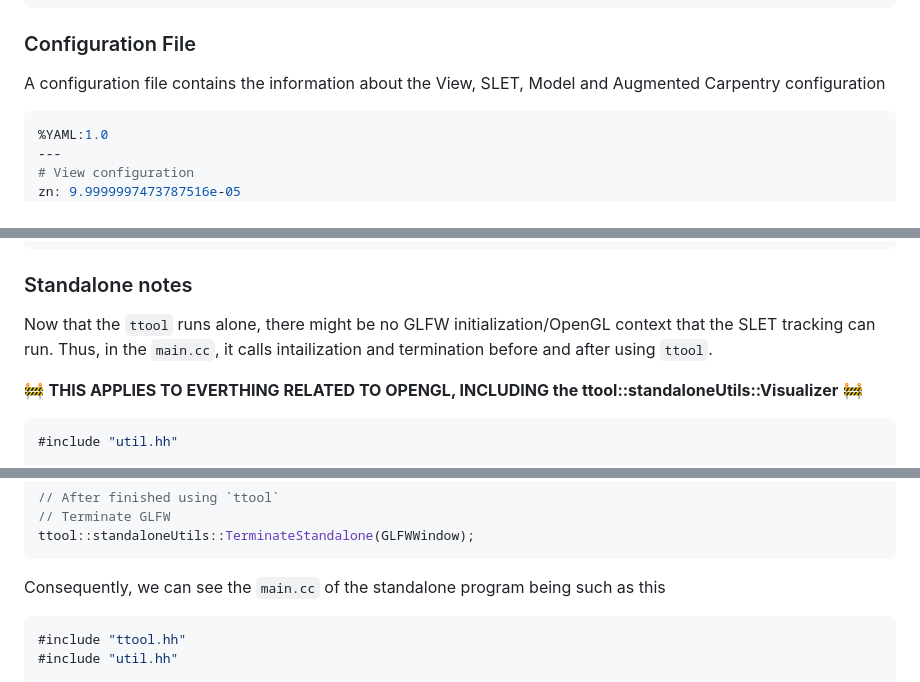
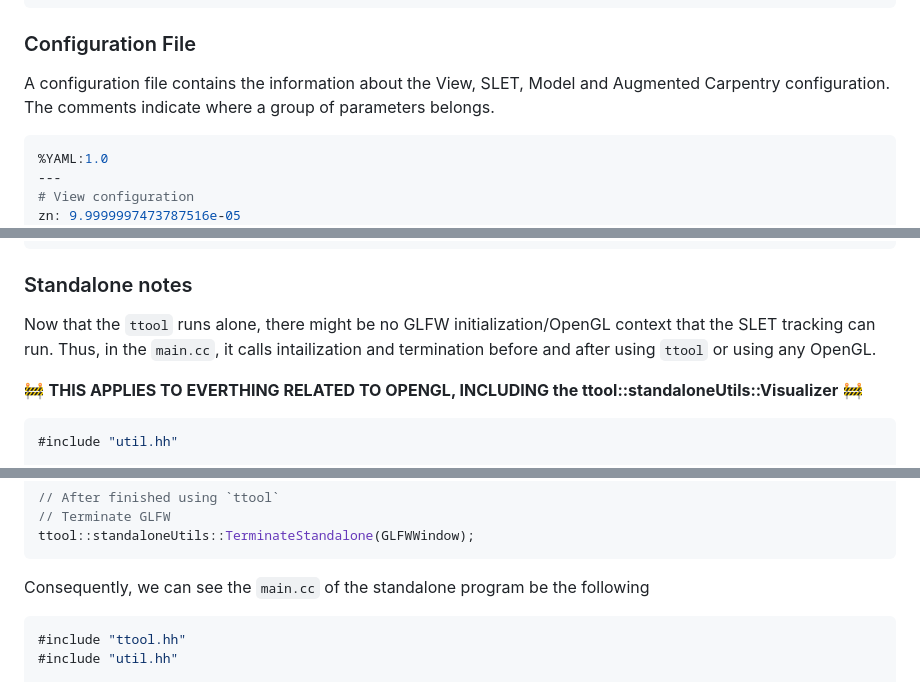
Before and after one commit to ibois-epfl/TTool, a Markdown page: README.md, 3 parts joined by grey strips. GitHub-like rendering.

````diff
--- a/README.md
+++ b/README.md
@@ -148,7 +150,8 @@ distortion_coefficients: !!opencv-matrix
 ```
 
 ### Configuration File
-A configuration file contains the information about the View, SLET, Model and Augmented Carpentry configuration
+A configuration file contains the information about the View, SLET, Model and Augmented Carpentry configuration.
+The comments indicate where a group of parameters belongs.
 
 ```yml
 %YAML:1.0
@@ -261,7 +260,7 @@ cv::Matx44f pose = ttool->GetPose();
 ```
 
 ### Standalone notes
-Now that the `ttool` runs alone, there might be no GLFW initialization/OpenGL context that the SLET tracking can run. Thus, in the `main.cc`, it calls intailization and termination before and after using `ttool`.
+Now that the `ttool` runs alone, there might be no GLFW initialization/OpenGL context that the SLET tracking can run. Thus, in the `main.cc`, it calls intailization and termination before and after using `ttool` or using any OpenGL.
 
 🚧 **THIS APPLIES TO EVERTHING RELATED TO OPENGL, INCLUDING the ttool::standaloneUtils::Visualizer** 🚧
 
@@ -281,7 +280,7 @@ auto GLFWWindow = ttool::standaloneUtils::InitializeStandalone();
 ttool::standaloneUtils::TerminateStandalone(GLFWWindow);
 ```
 
-Consequently, we can see the `main.cc` of the standalone program being such as this
+Consequently, we can see the `main.cc` of the standalone program be the following
 ```cpp
 #include "ttool.hh"
 #include "util.hh"
````
Also changed, not shown: other parts of README.md (+15 -17 lines).
